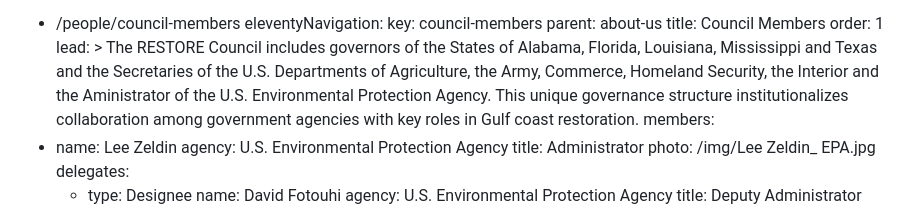
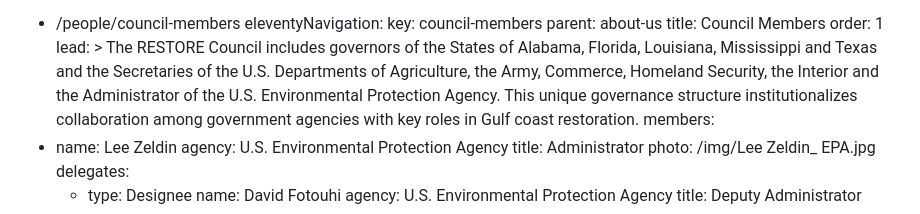
Before and after one commit to GCERC/site, a Markdown page: pages/about-us/council-members.md, the part around the change. Drawn GitHub-style.

Commit message:
Typo fix

```diff
--- a/pages/about-us/council-members.md
+++ b/pages/about-us/council-members.md
@@ -11,7 +11,7 @@ lead: >
   The RESTORE Council includes governors of the States of Alabama, Florida,
   Louisiana, Mississippi and Texas and the Secretaries of the U.S. Departments
   of Agriculture, the Army, Commerce, Homeland Security, the Interior and the
-  Aministrator of the U.S. Environmental Protection Agency. This unique
+  Administrator of the U.S. Environmental Protection Agency. This unique
   governance structure institutionalizes collaboration among government agencies
   with key roles in Gulf coast restoration.
 members:
```
